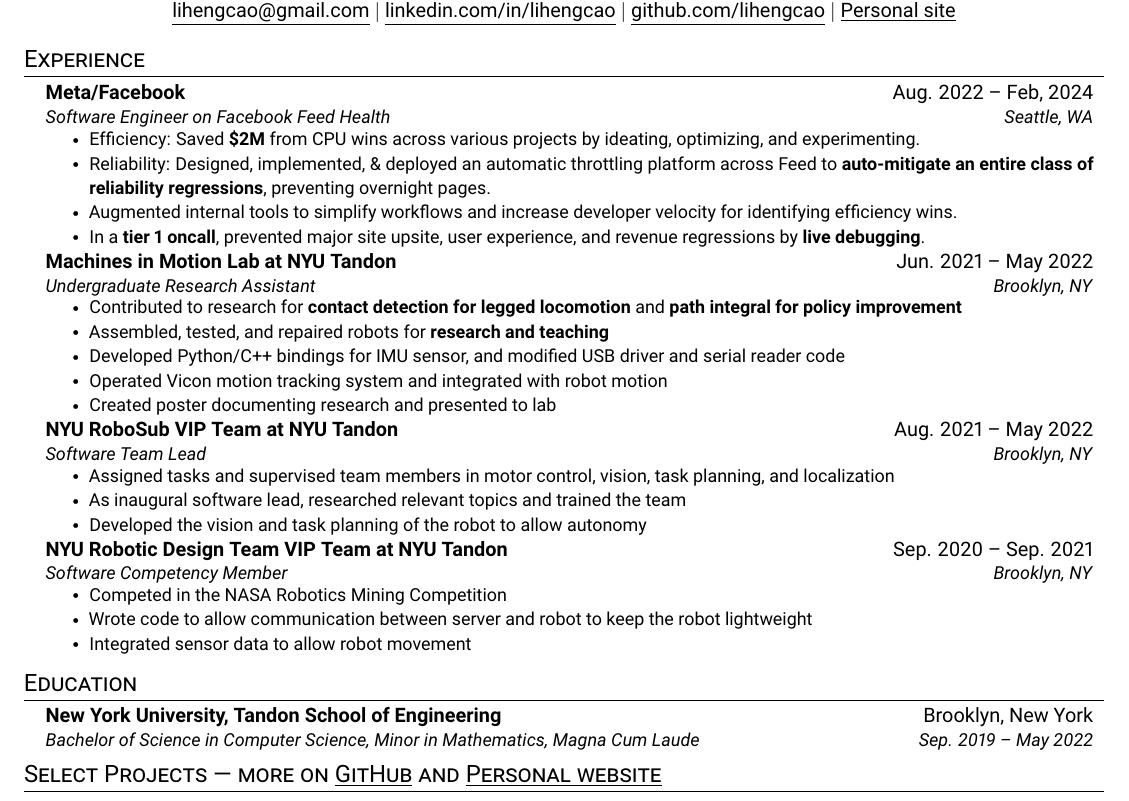
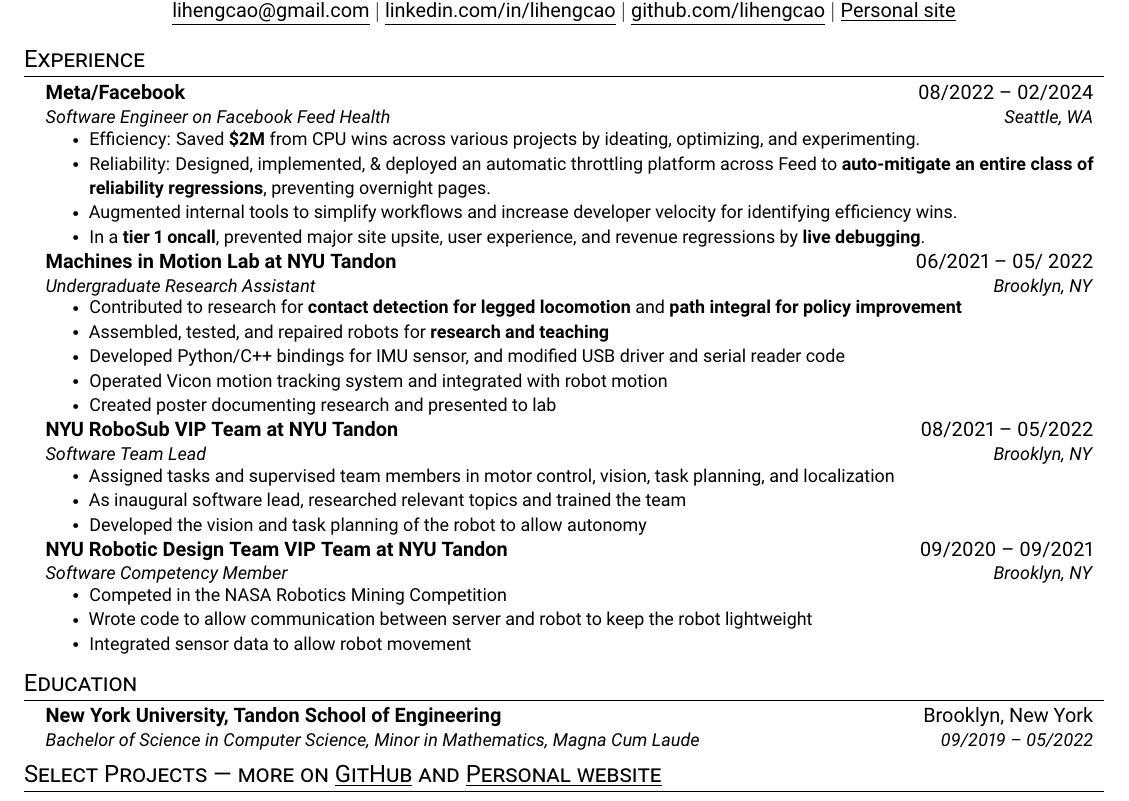
Before and after one commit to lihengcao/resume, a LaTeX CV (resume.tex): part of the page, cut so that both start at the same text. Compiled offline with pdfLaTeX.

Commit message:
change the months from words to numbers

```diff
--- a/resume.tex
+++ b/resume.tex
@@ -110,7 +110,7 @@
 % EXPERIENCE
 \section{Experience}
 \resumeSubHeadingListStart
-    \resumeSubheading{Meta/Facebook}{Aug. 2022 -- Feb, 2024}{Software Engineer on Facebook Feed Health}{Seattle, WA}
+    \resumeSubheading{Meta/Facebook}{08/2022 -- 02/2024}{Software Engineer on Facebook Feed Health}{Seattle, WA}
         \resumeItemListStart
             \resumeItem{Efficiency: Saved \textbf{\$2M} from CPU wins across various projects by ideating, optimizing, and experimenting.}
             \resumeItem{Reliability: Designed, implemented, \& deployed an automatic throttling platform across Feed to \textbf{auto-mitigate an entire class of reliability regressions}, preventing overnight pages.}
@@ -118,7 +118,7 @@
             \resumeItem{In a \textbf{tier 1 oncall}, prevented major site upsite, user experience, and revenue regressions by \textbf{live debugging}.}
         \resumeItemListEnd
 
-    \resumeSubheading{Machines in Motion Lab at NYU Tandon}{Jun. 2021 -- May 2022}{Undergraduate Research Assistant}{Brooklyn, NY}
+    \resumeSubheading{Machines in Motion Lab at NYU Tandon}{06/2021 -- 05/ 2022}{Undergraduate Research Assistant}{Brooklyn, NY}
         \resumeItemListStart
             \resumeItem{Contributed to research for \textbf{contact detection for legged locomotion} and \textbf{path integral for policy improvement}}
             \resumeItem{Assembled, tested, and repaired robots for \textbf{research and teaching}}
@@ -127,14 +127,14 @@
             \resumeItem{Created poster documenting research and presented to lab}
         \resumeItemListEnd
 
-    \resumeSubheading{NYU RoboSub VIP Team at NYU Tandon}{Aug. 2021 -- May 2022}{Software Team Lead}{Brooklyn, NY}
+    \resumeSubheading{NYU RoboSub VIP Team at NYU Tandon}{08/2021 -- 05/2022}{Software Team Lead}{Brooklyn, NY}
         \resumeItemListStart
             \resumeItem{Assigned tasks and supervised team members in motor control, vision, task planning, and localization}
             \resumeItem{As inaugural software lead, researched relevant topics and trained the team}
             \resumeItem{Developed the vision and task planning of the robot to allow autonomy}
         \resumeItemListEnd
 
-    \resumeSubheading{NYU Robotic Design Team VIP Team at NYU Tandon}{Sep. 2020 -- Sep. 2021}{Software Competency Member}{Brooklyn, NY}
+    \resumeSubheading{NYU Robotic Design Team VIP Team at NYU Tandon}{09/2020 -- 09/2021}{Software Competency Member}{Brooklyn, NY}
         \resumeItemListStart
             \resumeItem{Competed in the NASA Robotics Mining Competition}
             \resumeItem{Wrote code to allow communication between server and robot to keep the robot lightweight}
@@ -146,7 +146,7 @@
 % EDUCATION
 \section{Education}
 \resumeSubHeadingListStart
-    \resumeSubheading{New York University, Tandon School of Engineering}{Brooklyn, New York}{Bachelor of Science in Computer Science, Minor in Mathematics, Magna Cum Laude}{Sep. 2019 -- May 2022}
+    \resumeSubheading{New York University, Tandon School of Engineering}{Brooklyn, New York}{Bachelor of Science in Computer Science, Minor in Mathematics, Magna Cum Laude}{09/2019 -- 05/2022}
 \resumeSubHeadingListEnd
 
 % PROJECTS
```
Also changed, not shown: Liheng_Cao_Resume.pdf.
